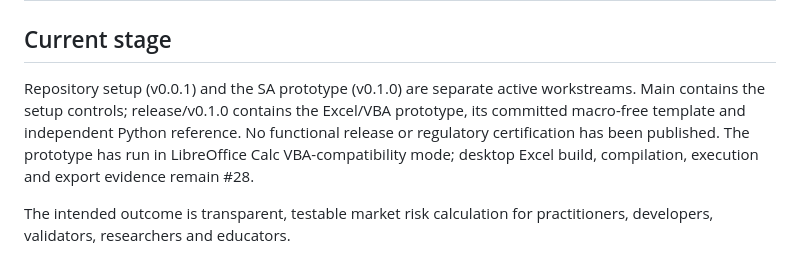
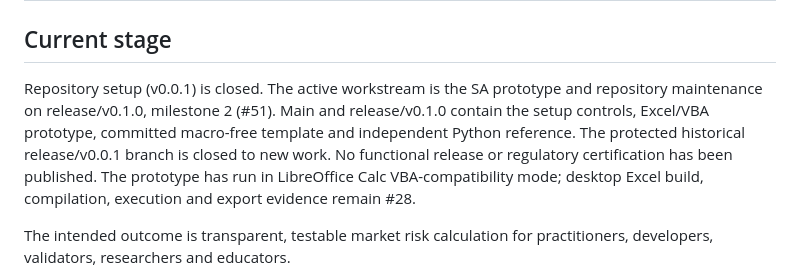
Before and after one commit to danielep71/K-FRTB-SA, a Markdown page: docs/SCOPE.md, the part around the change. GitHub-like rendering.

Commit message:
docs: remove the stale active setup claim from scope

```diff
--- a/docs/SCOPE.md
+++ b/docs/SCOPE.md
@@ -2,10 +2,12 @@
 
 ## Current stage
 
-Repository setup (v0.0.1) and the SA prototype (v0.1.0) are separate active
-workstreams. Main contains the setup controls; release/v0.1.0 contains the
-Excel/VBA prototype, its committed macro-free template and independent
-Python reference. No functional release or regulatory certification has been
+Repository setup (v0.0.1) is closed. The active workstream is the SA prototype
+and repository maintenance on release/v0.1.0, milestone 2 (#51).
+Main and release/v0.1.0 contain the setup controls, Excel/VBA prototype,
+committed macro-free template and independent Python reference.
+The protected historical release/v0.0.1 branch is closed to new work.
+No functional release or regulatory certification has been
 published. The prototype has run in LibreOffice Calc VBA-compatibility mode;
 desktop Excel build, compilation, execution and export evidence remain #28.
 
```
